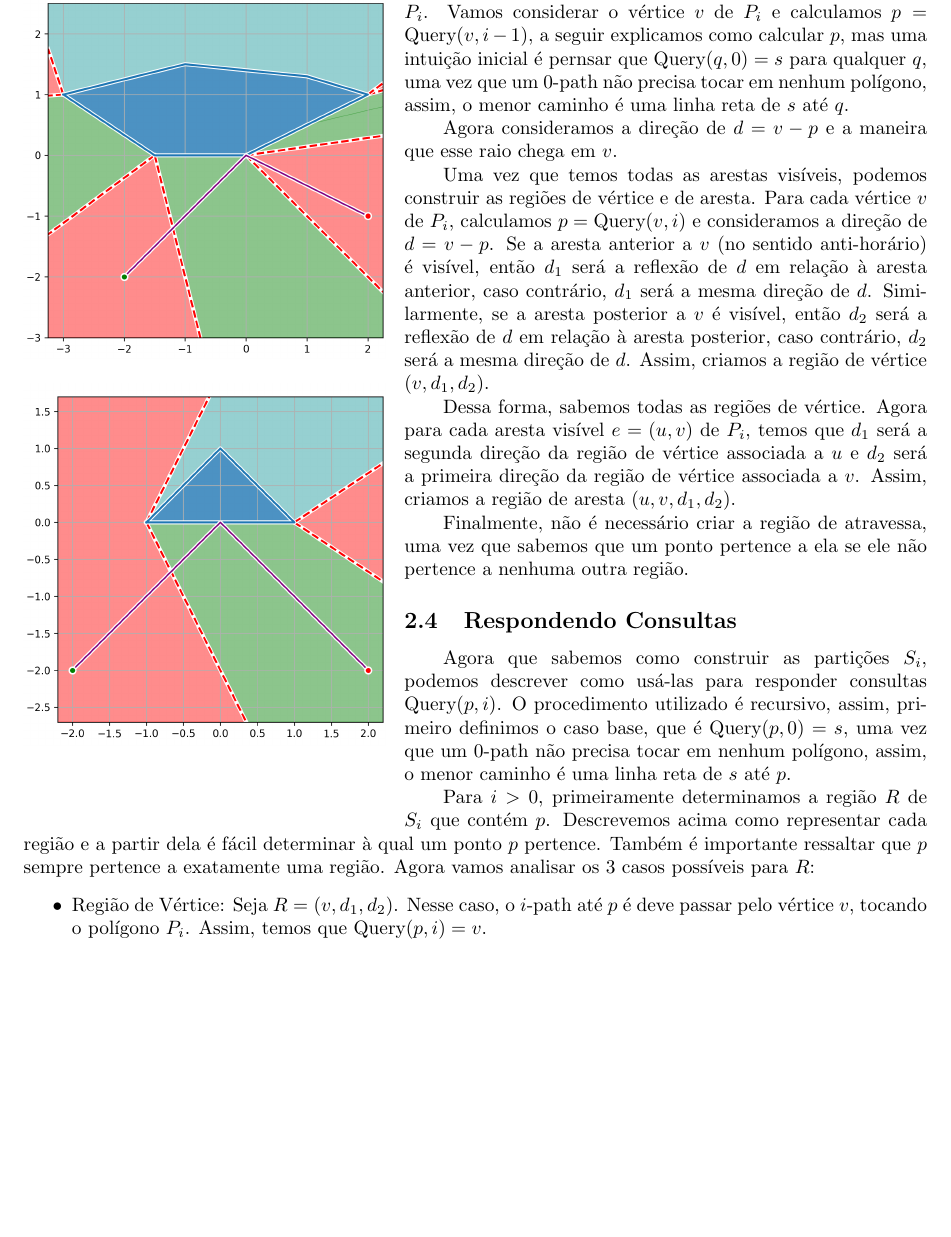
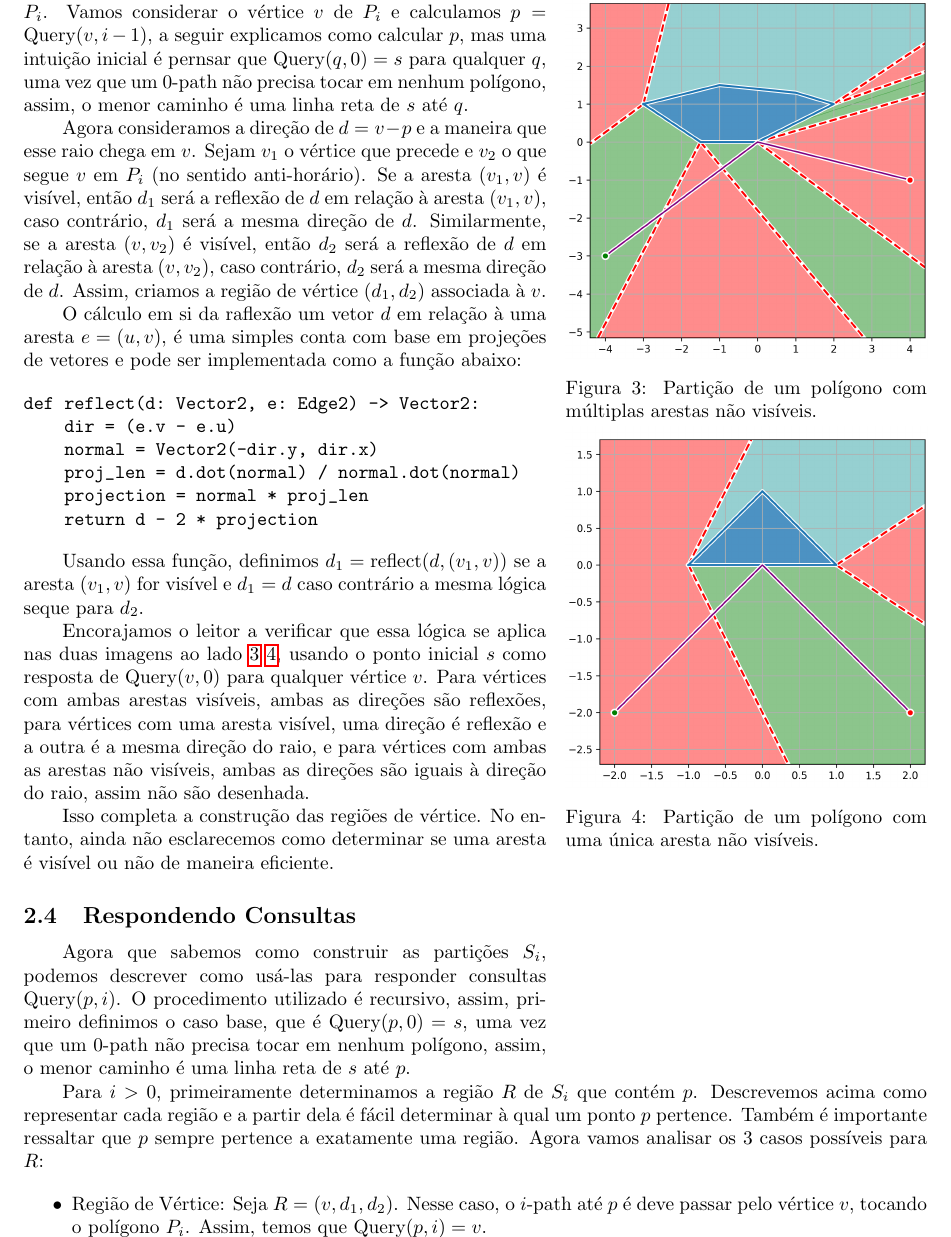
Before and after one commit to YushiPy/TouringPolygons, a LaTeX document (Relatório/main.tex): part of page 4 of 5, cut so that both start at the same text, the shorter picture padded with empty space. Compiled offline with pdfLaTeX.

Commit message:
Atualizando parte sobre regiões de vértice

```diff
--- a/Relatório/main.tex
+++ b/Relatório/main.tex
@@ -246,28 +246,40 @@ Primeiramente, a partir da figura, note que nem todo vértice e nem toda aresta
 
 Uma maneira intuitiva de se uma aresta \(e\) é visível é calcular \(p = \text{Query}(m, i - 1)\) onde \(m\) é o ponto médio de \(e\) e verificamos se \(\overline{pm}\) atravessa \(P_i\). Se o segmento atravessa \(P_i\), então \(e\) não é visível, caso contrário, \(e\) é visível. No entanto, essa abordagem é ineficiente, uma vez que determinar se \(\overline{pm}\) atravessa \(P_i\) custa \(O(\abs{P_i})\) com uma abordagem ingênua e uma abordagem mais eficiente seria complexa de implementar. Por esse motivo vamos calcular essas arestas posteriormente.
 
-\begin{wrapfigure}{l}{0.40\textwidth}
+\begin{wrapfigure}{r}{0.40\textwidth}
 
 	\vspace{-5pt}
 	\centering
 	\includegraphics[width=0.4\textwidth]{Problem1Images/scene-general.png}
+	\caption{Partição de um polígono com múltiplas arestas não visíveis.}
 	\label{problem1-scene-general}
 
 	\includegraphics[width=0.4\textwidth]{Problem1Images/scene-edge-case.png}
+	\caption{Partição de um polígono com uma única aresta não visíveis.}
 	\label{problem1-scene-edge-case}
 
 \end{wrapfigure}
 
 Agora vamos calcular as regiões de vértice de um polígono \(P_i\). Vamos considerar o vértice \(v\) de \(P_i\) e calculamos \(p = \text{Query}(v, i - 1)\), a seguir explicamos como calcular \(p\), mas uma intuição inicial é pernsar que \(\text{Query}(q, 0) = s\) para qualquer \(q\), uma vez que um \(0\)-path não precisa tocar em nenhum polígono, assim, o menor caminho é uma linha reta de \(s\) até \(q\).
 
-Agora consideramos a direção de \(d = v - p\) e a maneira que esse raio chega em \(v\).
+Agora consideramos a direção de \(d = v - p\) e a maneira que esse raio chega em \(v\). Sejam \(v_1\) o vértice que precede e \(v_2\) o que segue \(v\) em \(P_i\) (no sentido anti-horário). Se a aresta \((v_1, v)\) é visível, então \(d_1\) será a reflexão de \(d\) em relação à aresta \((v_1, v)\), caso contrário, \(d_1\) será a mesma direção de \(d\). Similarmente, se a aresta \((v, v_2)\) é visível, então \(d_2\) será a reflexão de \(d\) em relação à aresta \((v, v_2)\), caso contrário, \(d_2\) será a mesma direção de \(d\). Assim, criamos a região de vértice \((d_1, d_2)\) associada à \(v\).
 
-Uma vez que temos todas as arestas visíveis, podemos construir as regiões de vértice e de aresta. Para cada vértice \(v\) de \(P_i\), calculamos \(p = \text{Query}(v, i)\) e consideramos a direção de \(d = v - p\).
-Se a aresta anterior a \(v\) (no sentido anti-horário) é visível, então \(d_1\) será a reflexão de \(d\) em relação à aresta anterior, caso contrário, \(d_1\) será a mesma direção de \(d\). Similarmente, se a aresta posterior a \(v\) é visível, então \(d_2\) será a reflexão de \(d\) em relação à aresta posterior, caso contrário, \(d_2\) será a mesma direção de \(d\). Assim, criamos a região de vértice \((v, d_1, d_2)\).
+O cálculo em si da raflexão um vetor \(d\) em relação à uma aresta \(e = (u, v)\), é uma simples conta com base em projeções de vetores e pode ser implementada como a função abaixo:
 
-Dessa forma, sabemos todas as regiões de vértice. Agora para cada aresta visível \(e = (u, v)\) de \(P_i\), temos que \(d_1\) será a segunda direção da região de vértice associada a \(u\) e \(d_2\) será a primeira direção da região de vértice associada a \(v\). Assim, criamos a região de aresta \((u, v, d_1, d_2)\).
+\begin{verbatim}
+def reflect(d: Vector2, e: Edge2) -> Vector2:
+    dir = (e.v - e.u)
+    normal = Vector2(-dir.y, dir.x)
+    proj_len = d.dot(normal) / normal.dot(normal)
+    projection = normal * proj_len
+    return d - 2 * projection
+\end{verbatim}
 
-Finalmente, não é necessário criar a região de atravessa, uma vez que sabemos que um ponto pertence a ela se ele não pertence a nenhuma outra região.
+Usando essa função, definimos \(d_1 = \text{reflect}(d, (v_1, v))\) se a aresta \((v_1, v)\) for visível e \(d_1 = d\) caso contrário a mesma lógica seque para \(d_2\).
+
+Encorajamos o leitor a verificar que essa lógica se aplica nas duas imagens ao lado \ref{problem1-scene-general} \ref{problem1-scene-edge-case}, usando o ponto inicial \(s\) como resposta de \(\text{Query}(v, 0)\) para qualquer vértice \(v\). Para vértices com ambas arestas visíveis, ambas as direções são reflexões, para vértices com uma aresta visível, uma direção é reflexão e a outra é a mesma direção do raio, e para vértices com ambas as arestas não visíveis, ambas as direções são iguais à direção do raio, assim não são desenhada.
+
+Isso completa a construção das regiões de vértice. No entanto, ainda não esclarecemos como determinar se uma aresta é visível ou não de maneira eficiente. % TODO
 
 \subsection{Respondendo Consultas}
 
```
Also changed, not shown: Relatório/Problem1Images/scene-general.png, Relatório/main.pdf.
